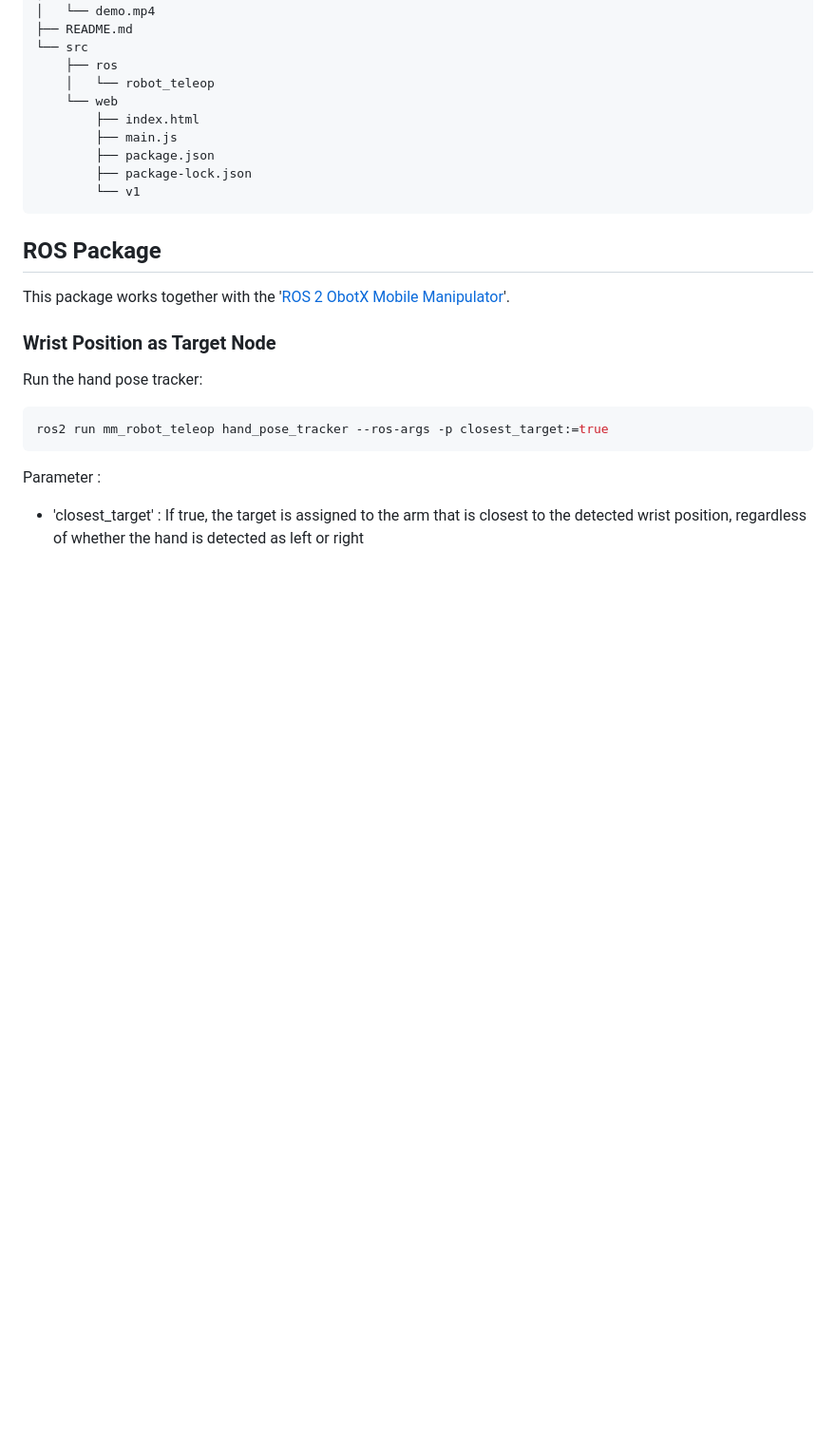
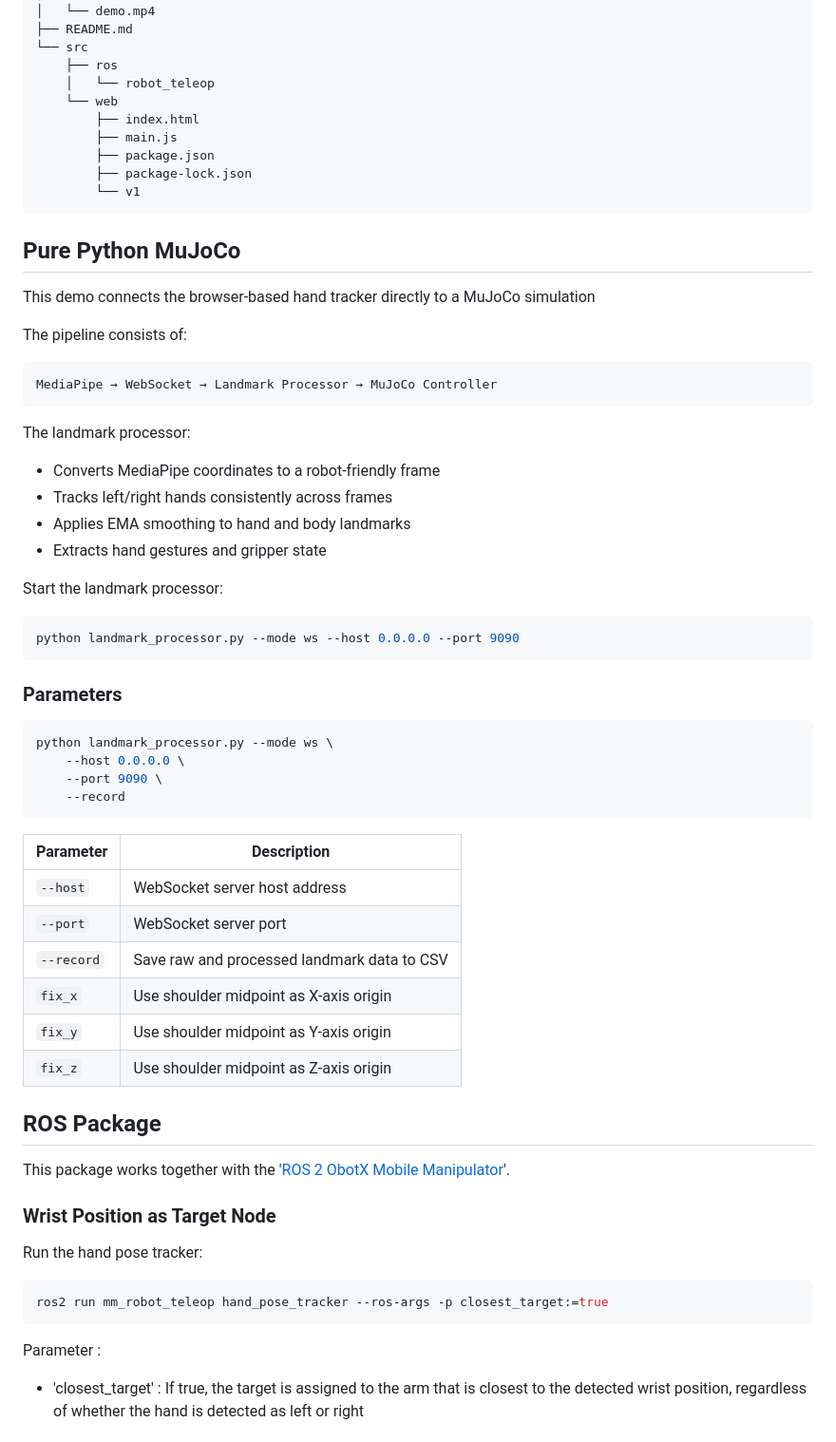
Before and after one commit to drmwnrafi/robot-teleoperation, a Markdown page: README.md, the part around the change. Shown at 95% size. Rendered like a GitHub page; blank space fills up the shorter version.

Commit message:
feat: add instruction in README

````diff
--- a/README.md
+++ b/README.md
@@ -257,6 +257,47 @@ const latest = window.__handRobotData;
         └── v1
 ```
 
+## Pure Python MuJoCo
+
+This demo connects the browser-based hand tracker directly to a MuJoCo simulation
+
+The pipeline consists of:
+
+```text
+MediaPipe → WebSocket → Landmark Processor → MuJoCo Controller
+```
+
+The landmark processor:
+- Converts MediaPipe coordinates to a robot-friendly frame
+- Tracks left/right hands consistently across frames
+- Applies EMA smoothing to hand and body landmarks
+- Extracts hand gestures and gripper state
+
+Start the landmark processor:
+
+```bash
+python landmark_processor.py --mode ws --host 0.0.0.0 --port 9090
+```
+
+### Parameters
+
+```bash
+python landmark_processor.py --mode ws \
+    --host 0.0.0.0 \
+    --port 9090 \
+    --record
+```
+
+| Parameter | Description |
+|------------|------------|
+| `--host` | WebSocket server host address |
+| `--port` | WebSocket server port |
+| `--record` | Save raw and processed landmark data to CSV |
+| `fix_x` | Use shoulder midpoint as X-axis origin |
+| `fix_y` | Use shoulder midpoint as Y-axis origin |
+| `fix_z` | Use shoulder midpoint as Z-axis origin |
+
+
 ## ROS Package
 This package works together with the '[ROS 2 ObotX Mobile Manipulator](https://github.com/obotx/mobile-manipulator)'.
 
````
